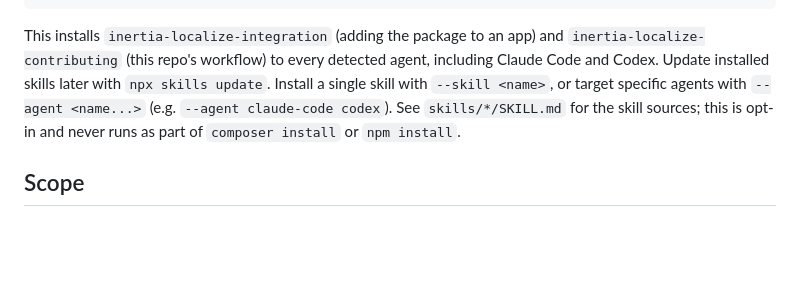
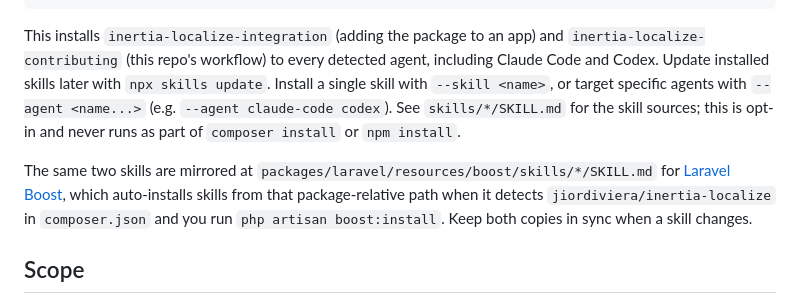
Before and after one commit to jiordiviera/inertia-localize, a Markdown page: README.md, the part around the change. GitHub-like rendering; blank space fills up the shorter version.

Commit message:
feat(laravel): mirror agent skills for Laravel Boost discovery (#39)
Laravel Boost auto-installs a package's skills from
resources/boost/skills/{name}/SKILL.md inside the package when it
detects the package in composer.json (php artisan boost:install).
Our existing skills only lived at the repo-root skills/ directory,
which is the separate convention used by the skills.sh installer
(npx skills add) documented in the README — Boost never looked there.

Mirror both skills into packages/laravel/resources/boost/skills/ so
they're picked up by both installers, and note in the README that the
two copies need to stay in sync.

```diff
--- a/README.md
+++ b/README.md
@@ -70,6 +70,11 @@ skill with `--skill <name>`, or target specific agents with `--agent <name...>`
 `--agent claude-code codex`). See `skills/*/SKILL.md` for the skill sources; this is opt-in and
 never runs as part of `composer install` or `npm install`.
 
+The same two skills are mirrored at `packages/laravel/resources/boost/skills/*/SKILL.md` for
+[Laravel Boost](https://laravel.com/docs/boost), which auto-installs skills from that
+package-relative path when it detects `jiordiviera/inertia-localize` in `composer.json` and you
+run `php artisan boost:install`. Keep both copies in sync when a skill changes.
+
 ## Scope
 
 Locale URL prefixes are not added by default. Laravel owns validation messages; this package shares configured UI translation groups with the client. Frontend adapters use a small translation helper, not a separate heavy i18n runtime.
```
Also changed, not shown: 2 other files.
